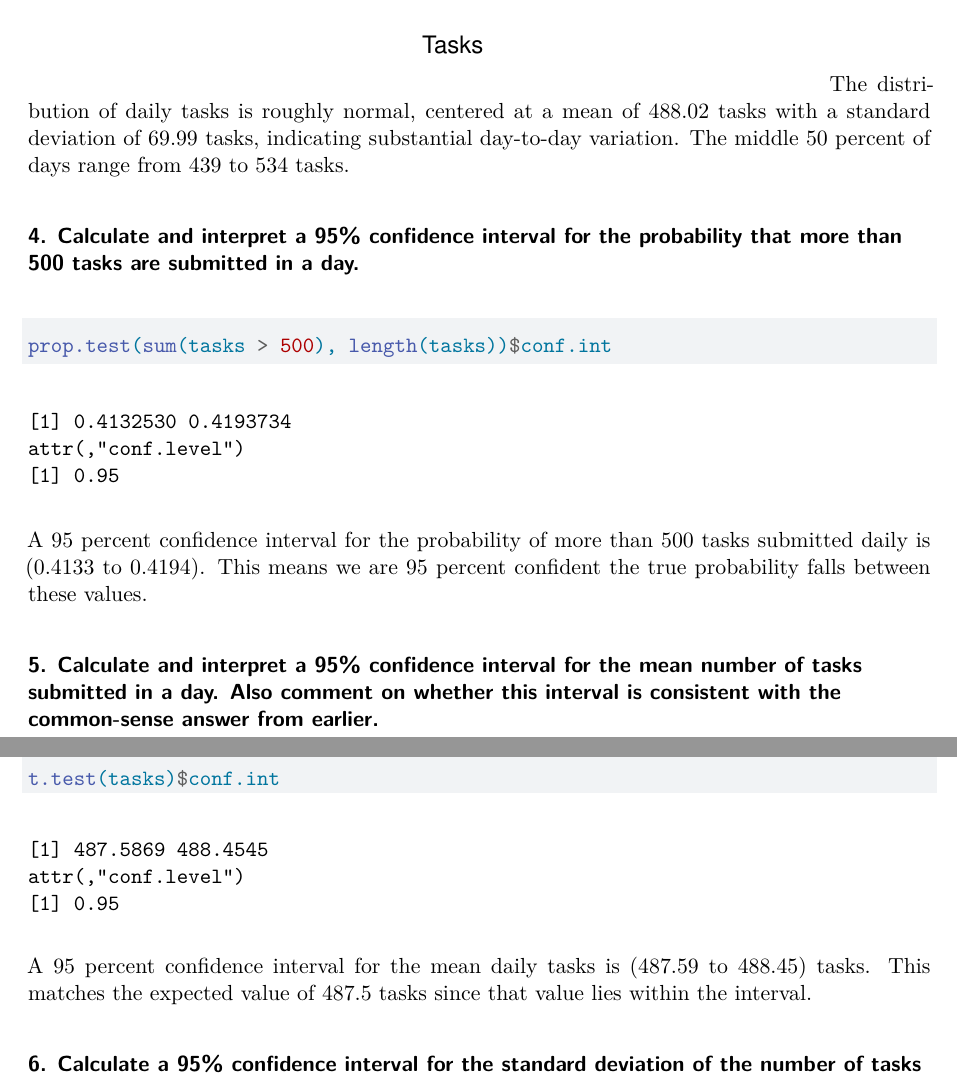
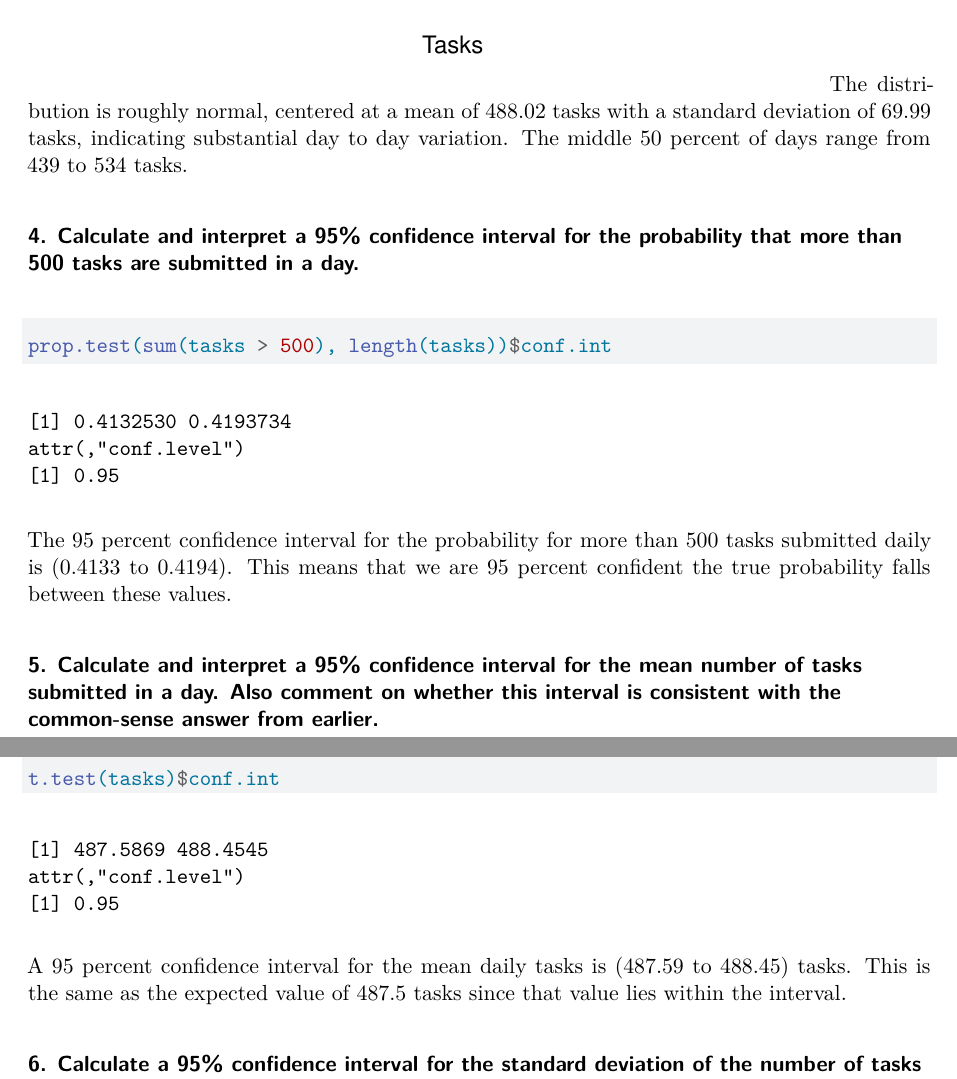
Before and after one commit to BobBobbyB/Investigation-1, a Quarto document (investigation-2.qmd): two parts of pages 3 and 4 of 6, joined at a grey line, cut so that both start at the same text. Rendered offline with R 4.5, knitr and Pandoc in place of Quarto, then LaTeX, with nearby package versions.

Commit message:
Update investigation-2.qmd

````diff
--- a/investigation-2.qmd
+++ b/investigation-2.qmd
@@ -95,7 +95,7 @@ hist(tasks,
      breaks = 50)
 ```
 <!-- Your written summary goes below this line. -->
-The distribution of daily tasks is roughly normal, centered at a mean of `r round(mean(tasks), 2)` tasks with a standard deviation of `r round(sd(tasks), 2)` tasks, indicating substantial day-to-day variation. The middle 50 percent of days range from `r round(quantile(tasks, 0.25), 2)` to `r round(quantile(tasks, 0.75), 2)` tasks.
+The distribution is roughly normal, centered at a mean of `r round(mean(tasks), 2)` tasks with a standard deviation of `r round(sd(tasks), 2)` tasks, indicating substantial day to day variation. The middle 50 percent of days range from `r round(quantile(tasks, 0.25), 2)` to `r round(quantile(tasks, 0.75), 2)` tasks.
 
 
 ### 4. Calculate and interpret a 95% confidence interval for the probability that more than 500 tasks are submitted in a day.
@@ -104,7 +104,7 @@ The distribution of daily tasks is roughly normal, centered at a mean of `r roun
 prop.test(sum(tasks > 500), length(tasks))$conf.int
 ```
 <!-- Your written interpretation goes below this line. -->
-A 95 percent confidence interval for the probability of more than 500 tasks submitted daily is (`r round(prop.test(sum(tasks > 500), length(tasks))$conf.int[1], 4)` to `r round(prop.test(sum(tasks > 500), length(tasks))$conf.int[2], 4)`). This means we are 95 percent confident the true probability falls between these values.
+The 95 percent confidence interval for the probability for more than 500 tasks submitted daily is (`r round(prop.test(sum(tasks > 500), length(tasks))$conf.int[1], 4)` to `r round(prop.test(sum(tasks > 500), length(tasks))$conf.int[2], 4)`). This means that we are 95 percent confident the true probability falls between these values.
 
 
 ### 5. Calculate and interpret a 95% confidence interval for the mean number of tasks submitted in a day. Also comment on whether this interval is consistent with the common-sense answer from earlier.
@@ -114,7 +114,7 @@ t.test(tasks)$conf.int
 ```
 
 <!-- Your written summary goes below this line. -->
-A 95 percent confidence interval for the mean daily tasks is (`r round(t.test(tasks)$conf.int[1], 2)` to `r round(t.test(tasks)$conf.int[2], 2)`) tasks. This matches the expected value of 487.5 tasks since that value lies within the interval.
+A 95 percent confidence interval for the mean daily tasks is (`r round(t.test(tasks)$conf.int[1], 2)` to `r round(t.test(tasks)$conf.int[2], 2)`) tasks. This is the same as the expected value of 487.5 tasks since that value lies within the interval.
 
 
 ### 6. Calculate a 95% confidence interval for the standard deviation of the number of tasks submitted in a day.
````
